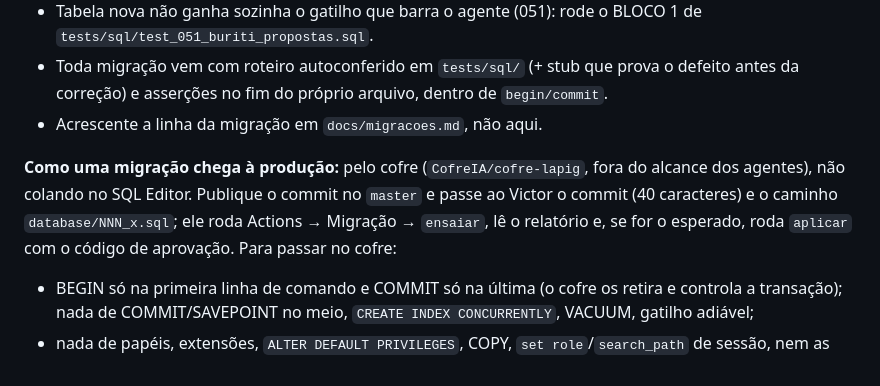
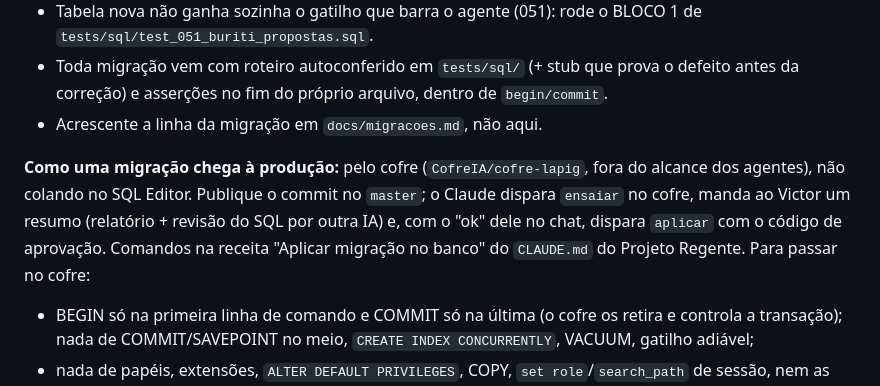
Before and after one commit to VictorGit10/controle-financeiro-lapig, a Markdown page: CLAUDE.md, the part around the change. GitHub-like rendering.

Commit message:
docs: migração aplicada pelo Claude via cofre, com ok do Victor no chat
Co-Authored-By: Claude Opus 5.5 <noreply@anthropic.com>

```diff
--- a/CLAUDE.md
+++ b/CLAUDE.md
@@ -36,7 +36,7 @@ Antes de mexer em qualquer área coberta por uma migração, leia a linha dela e
 - Toda migração vem com roteiro autoconferido em `tests/sql/` (+ stub que prova o defeito antes da correção) e asserções no fim do próprio arquivo, dentro de `begin/commit`.
 - Acrescente a linha da migração em `docs/migracoes.md`, não aqui.
 
-**Como uma migração chega à produção:** pelo cofre (`CofreIA/cofre-lapig`, fora do alcance dos agentes), não colando no SQL Editor. Publique o commit no `master` e passe ao Victor o commit (40 caracteres) e o caminho `database/NNN_x.sql`; ele roda Actions → Migração → `ensaiar`, lê o relatório e, se for o esperado, roda `aplicar` com o código de aprovação. Para passar no cofre:
+**Como uma migração chega à produção:** pelo cofre (`CofreIA/cofre-lapig`, fora do alcance dos agentes), não colando no SQL Editor. Publique o commit no `master`; o Claude dispara `ensaiar` no cofre, manda ao Victor um resumo (relatório + revisão do SQL por outra IA) e, com o "ok" dele no chat, dispara `aplicar` com o código de aprovação. Comandos na receita "Aplicar migração no banco" do `CLAUDE.md` do Projeto Regente. Para passar no cofre:
 - BEGIN só na primeira linha de comando e COMMIT só na última (o cofre os retira e controla a transação); nada de COMMIT/SAVEPOINT no meio, `CREATE INDEX CONCURRENTLY`, VACUUM, gatilho adiável;
 - nada de papéis, extensões, `ALTER DEFAULT PRIVILEGES`, COPY, `set role`/`search_path` de sessão, nem as palavras `net.`, `http(`, `dblink`, `cron.`, `vault.`, `password`, `service_role` no texto (recusa por leitura);
 - tabela nova: RLS ligado, `revoke ... from anon` (tabela e função) e o gatilho `trg_bloqueia_agente` **BEFORE INSERT OR UPDATE OR DELETE FOR EACH STATEMENT**, sem WHEN; SECURITY DEFINER sempre com `set search_path`;
```
